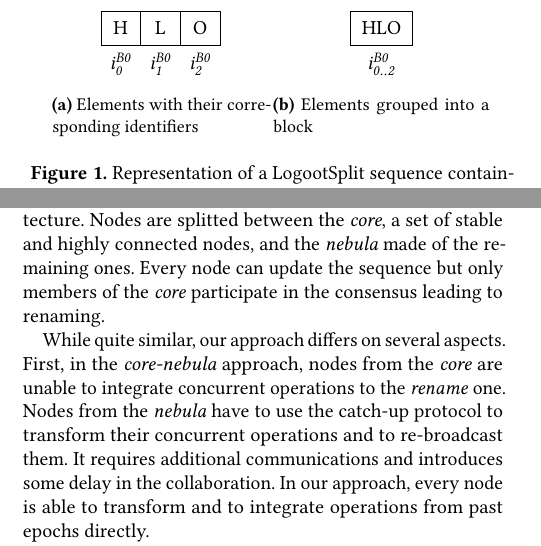
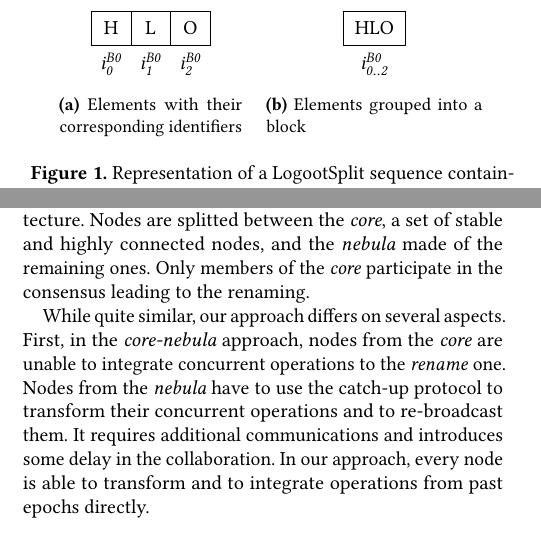
Before and after one commit to MatthieuNICOLAS/2020-application-papoc, a LaTeX paper (main.tex): two parts of the columns of pages 2 and 6 of 8 before the commit and two parts of the columns of pages 2 and 6 of 7 after it, joined at a grey line, cut so that both start at the same text. Compiled offline with pdfLaTeX.

Commit message:
refactor(fig-logootsplit-seq): improve formatting of caption

```diff
--- a/main.tex
+++ b/main.tex
@@ -195,7 +195,7 @@ We call \emph{contiguous} two identifiers which are identical but for their last
 LogootSplit is then able to group them into one block to minimise the metadata stored, as shown in \autoref{fig:logootsplit-seq-as-block}.
 
 \begin{figure}[ht!]
-    \begin{subfigure}{0.45\columnwidth}
+    \begin{subfigure}{0.38\columnwidth}
         \centering
         \begin{tikzpicture}
             \path
@@ -617,7 +618,7 @@ In \cite{letia:hal-01248270,zawirski:hal-01248197}, authors design for Treedoc \
 Nodes rely on a consensus mechanism to trigger the renaming and a catch-up protocol to handle concurrent updates.
 Since consensus algorithms are costly in large-scale distributed systems with churn, \citet{letia:hal-01248270} introduce a two-tier architecture.
 Nodes are splitted between the \emph{core}, a set of stable and highly connected nodes, and the \emph{nebula} made of the remaining ones.
-Every node can update the sequence but only members of the \emph{core} participate in the consensus leading to renaming.
+Only members of the \emph{core} participate in the consensus leading to the renaming.
 
 While quite similar, our approach differs on several aspects.
 First, in the \emph{core-nebula} approach, nodes from the \emph{core} are unable to integrate concurrent operations to the \emph{rename} one.
```
Also changed, not shown: main.pdf, main.tex (3 more changed lines).
